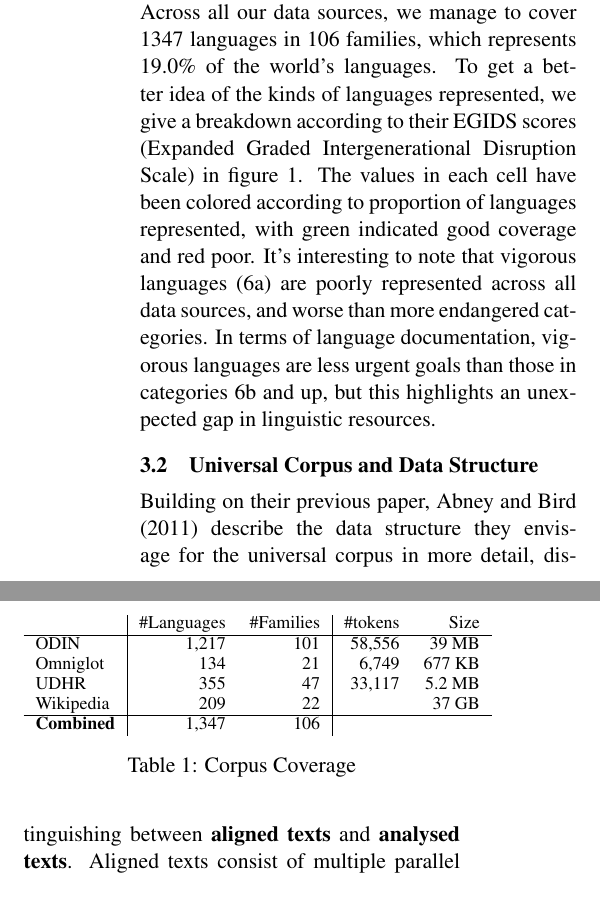
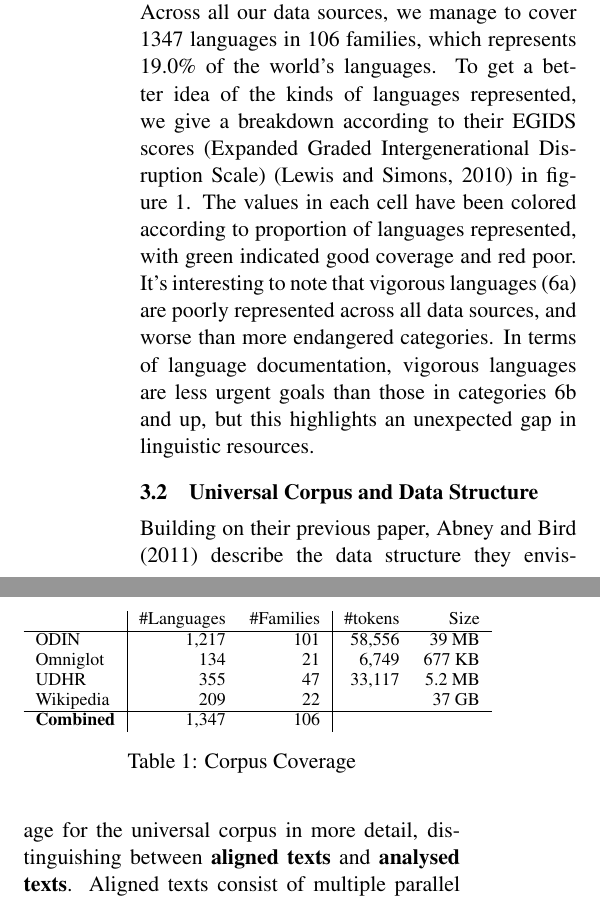
Before and after one commit to alvations/sugali, a LaTeX paper (docs/computEL/paper.tex, which reads docs/computEL/data.tex): two parts of the columns of page 4 of 10, joined at a grey line, cut so that both start at the same text. Compiled offline with pdfLaTeX.

Commit message:
added ref for endangerment scale

```diff
--- a/docs/computEL/data.tex
+++ b/docs/computEL/data.tex
@@ -2,7 +2,7 @@
 
 \subsection{Representation and Universality} \label{sec:stats}
 
-According to Ethnologue, there are 7105 living languages, and 147 living language families. Across all our data sources, we manage to cover 1347 languages in 106 families, which represents 19.0\% of the world's languages. To get a better idea of the kinds of languages represented, we give a breakdown according to their EGIDS scores (Expanded Graded Intergenerational Disruption Scale) in figure \ref{fig:heatmap}. The values in each cell have been colored according to proportion of languages represented, with green indicated good coverage and red poor. It's interesting to note that vigorous languages (6a) are poorly represented across all data sources, and worse than more endangered categories. In terms of language documentation, vigorous languages are less urgent goals than those in categories 6b and up, but this highlights an unexpected gap in linguistic resources.
+According to Ethnologue, there are 7105 living languages, and 147 living language families. Across all our data sources, we manage to cover 1347 languages in 106 families, which represents 19.0\% of the world's languages. To get a better idea of the kinds of languages represented, we give a breakdown according to their EGIDS scores (Expanded Graded Intergenerational Disruption Scale) \cite{lewis2010assessing} in figure \ref{fig:heatmap}. The values in each cell have been colored according to proportion of languages represented, with green indicated good coverage and red poor. It's interesting to note that vigorous languages (6a) are poorly represented across all data sources, and worse than more endangered categories. In terms of language documentation, vigorous languages are less urgent goals than those in categories 6b and up, but this highlights an unexpected gap in linguistic resources.
 
 %\begin{table}
 %\centering
```
